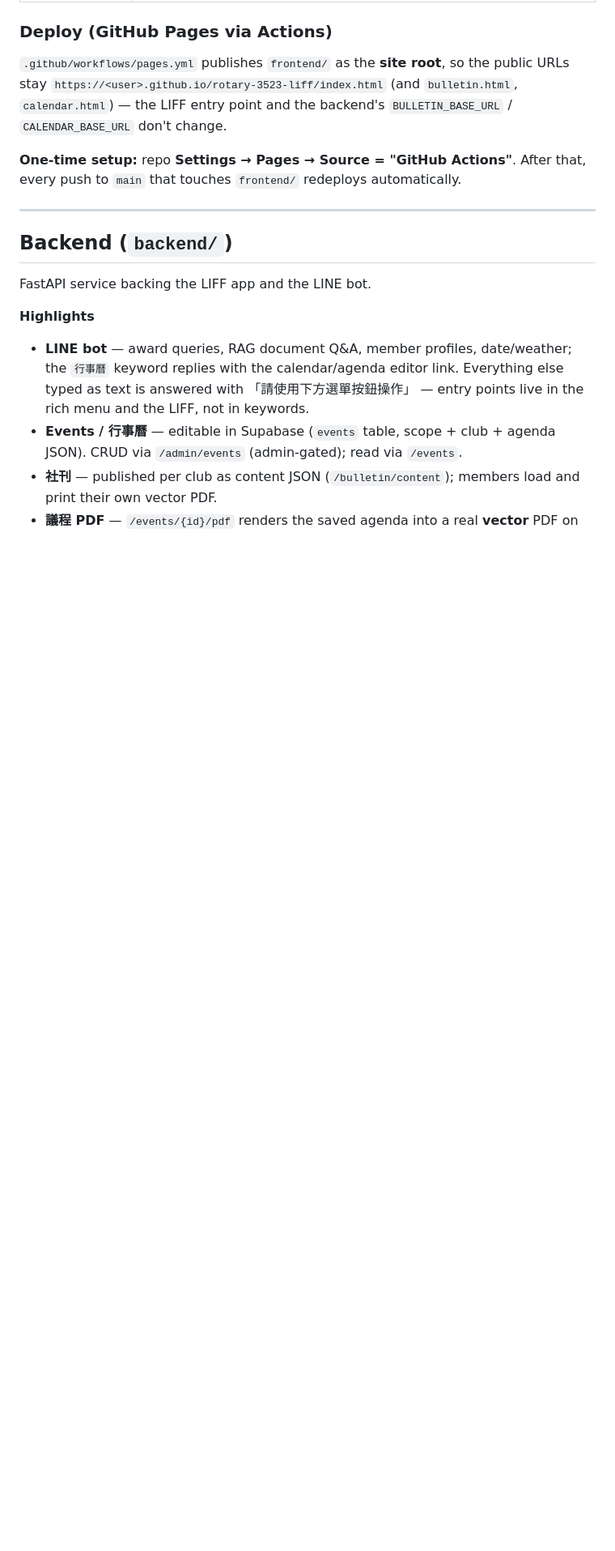
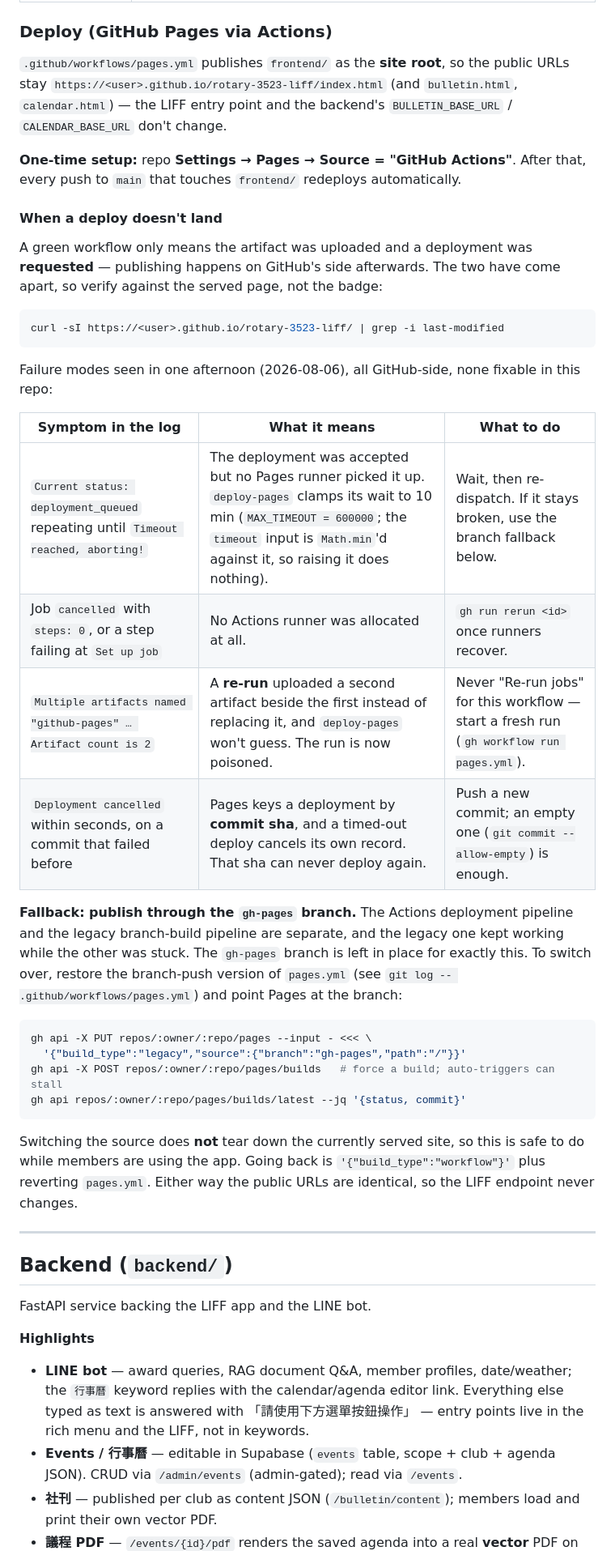
Before and after one commit to bobby77777/rotary-3523-liff, a Markdown page: README.md, the part around the change. Shown at 81% size. Drawn GitHub-style; blank space fills up the shorter version.

Commit message:
docs: record how to tell a stalled Pages deploy from a broken one
Six deploys failed across three commits in one afternoon, each with a
different signature, and none of it was diagnosable from the workflow
badge — which stayed green for steps that had published nothing. The
table maps each log signature to what it actually means, including the
two that trap you: re-running poisons the run with a duplicate artifact,
and a sha whose deploy was cancelled can never deploy again.

Also documents the gh-pages branch, which is kept as a working fallback
rather than leftover debris.

````diff
--- a/README.md
+++ b/README.md
@@ -53,6 +53,45 @@ public URLs stay `https://<user>.github.io/rotary-3523-liff/index.html` (and
 
 **One-time setup:** repo **Settings → Pages → Source = "GitHub Actions"**.
 After that, every push to `main` that touches `frontend/` redeploys automatically.
+
+#### When a deploy doesn't land
+
+A green workflow only means the artifact was uploaded and a deployment was
+**requested** — publishing happens on GitHub's side afterwards. The two have
+come apart, so verify against the served page, not the badge:
+
+```bash
+curl -sI https://<user>.github.io/rotary-3523-liff/ | grep -i last-modified
+```
+
+Failure modes seen in one afternoon (2026-08-06), all GitHub-side, none fixable
+in this repo:
+
+| Symptom in the log | What it means | What to do |
+|---|---|---|
+| `Current status: deployment_queued` repeating until `Timeout reached, aborting!` | The deployment was accepted but no Pages runner picked it up. `deploy-pages` clamps its wait to 10 min (`MAX_TIMEOUT = 600000`; the `timeout` input is `Math.min`'d against it, so raising it does nothing). | Wait, then re-dispatch. If it stays broken, use the branch fallback below. |
+| Job `cancelled` with `steps: 0`, or a step failing at `Set up job` | No Actions runner was allocated at all. | `gh run rerun <id>` once runners recover. |
+| `Multiple artifacts named "github-pages" … Artifact count is 2` | A **re-run** uploaded a second artifact beside the first instead of replacing it, and `deploy-pages` won't guess. The run is now poisoned. | Never "Re-run jobs" for this workflow — start a fresh run (`gh workflow run pages.yml`). |
+| `Deployment cancelled` within seconds, on a commit that failed before | Pages keys a deployment by **commit sha**, and a timed-out deploy cancels its own record. That sha can never deploy again. | Push a new commit; an empty one (`git commit --allow-empty`) is enough. |
+
+**Fallback: publish through the `gh-pages` branch.** The Actions deployment
+pipeline and the legacy branch-build pipeline are separate, and the legacy one
+kept working while the other was stuck. The `gh-pages` branch is left in place
+for exactly this. To switch over, restore the branch-push version of
+`pages.yml` (see `git log -- .github/workflows/pages.yml`) and point Pages at
+the branch:
+
+```bash
+gh api -X PUT repos/:owner/:repo/pages --input - <<< \
+  '{"build_type":"legacy","source":{"branch":"gh-pages","path":"/"}}'
+gh api -X POST repos/:owner/:repo/pages/builds   # force a build; auto-triggers can stall
+gh api repos/:owner/:repo/pages/builds/latest --jq '{status, commit}'
+```
+
+Switching the source does **not** tear down the currently served site, so this
+is safe to do while members are using the app. Going back is
+`'{"build_type":"workflow"}'` plus reverting `pages.yml`. Either way the public
+URLs are identical, so the LIFF endpoint never changes.
 
 ---
 
````
